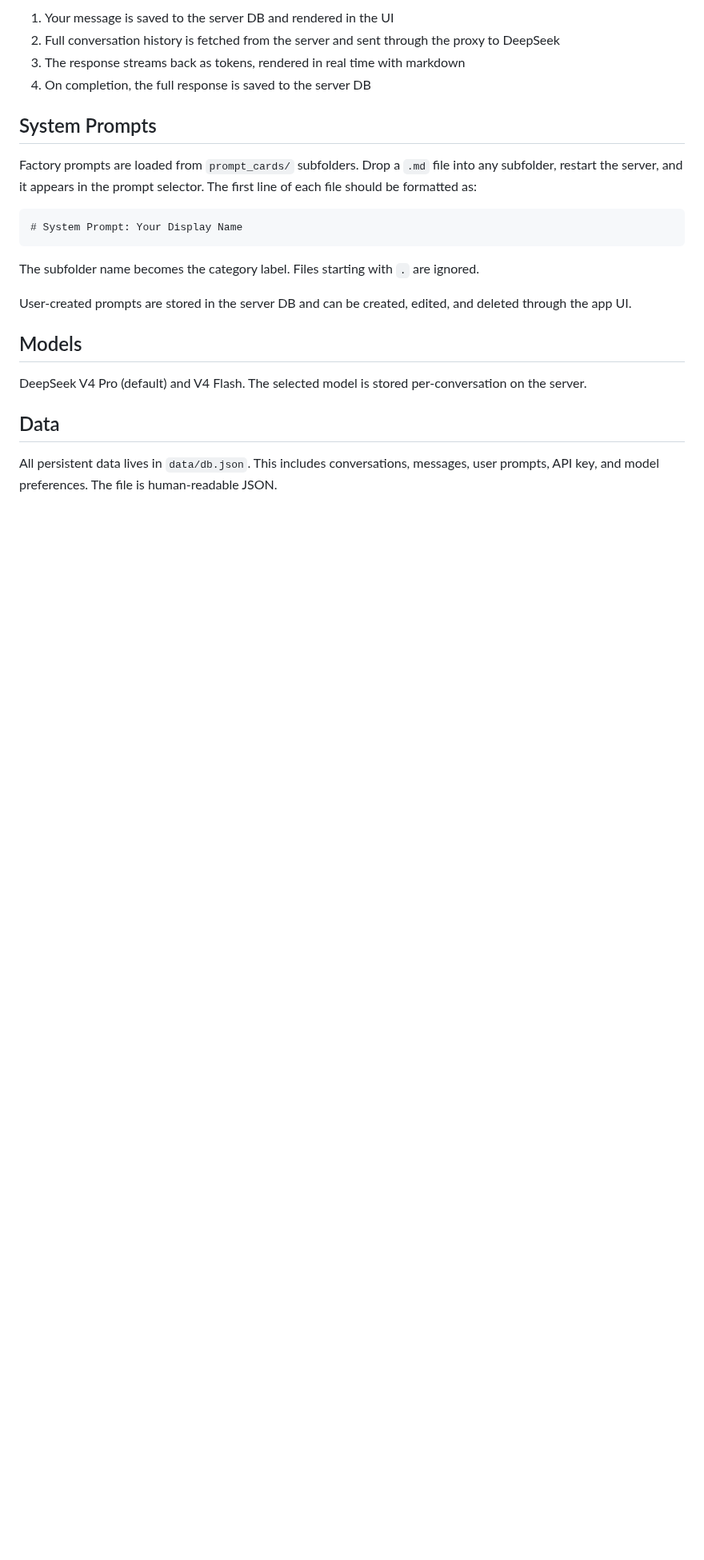
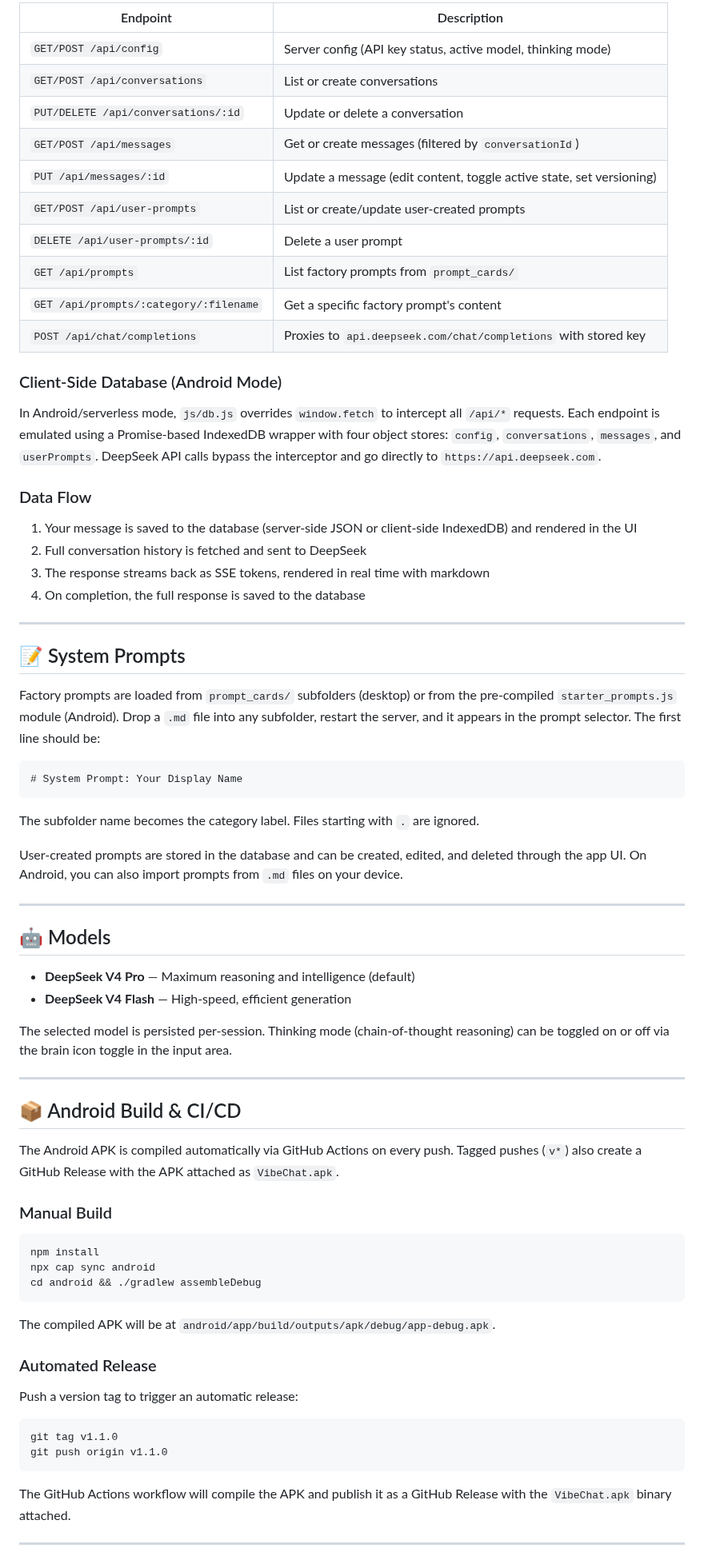
Before and after one commit to SriviharReddy/loomscribe, a Markdown page: README.md, the part around one of its changes. Shown at 80% size. Rendered like a GitHub page; blank space fills up the shorter version.

Commit message:
docs: comprehensive README rewrite for dual-mode architecture and Android APK

````diff
--- a/README.md
+++ b/README.md
@@ -95,12 +153,33 @@ The data flow on each message:
 
-1. Your message is saved to the server DB and rendered in the UI
-2. Full conversation history is fetched from the server and sent through the proxy to DeepSeek
-3. The response streams back as tokens, rendered in real time with markdown
-4. On completion, the full response is saved to the server DB
+| Endpoint | Description |
+|---|---|
+| `GET/POST /api/config` | Server config (API key status, active model, thinking mode) |
+| `GET/POST /api/conversations` | List or create conversations |
+| `PUT/DELETE /api/conversations/:id` | Update or delete a conversation |
+| `GET/POST /api/messages` | Get or create messages (filtered by `conversationId`) |
+| `PUT /api/messages/:id` | Update a message (edit content, toggle active state, set versioning) |
+| `GET/POST /api/user-prompts` | List or create/update user-created prompts |
+| `DELETE /api/user-prompts/:id` | Delete a user prompt |
+| `GET /api/prompts` | List factory prompts from `prompt_cards/` |
+| `GET /api/prompts/:category/:filename` | Get a specific factory prompt's content |
+| `POST /api/chat/completions` | Proxies to `api.deepseek.com/chat/completions` with stored key |
 
-## System Prompts
+### Client-Side Database (Android Mode)
 
-Factory prompts are loaded from `prompt_cards/` subfolders. Drop a `.md` file into any subfolder, restart the server, and it appears in the prompt selector. The first line of each file should be formatted as:
+In Android/serverless mode, `js/db.js` overrides `window.fetch` to intercept all `/api/*` requests. Each endpoint is emulated using a Promise-based IndexedDB wrapper with four object stores: `config`, `conversations`, `messages`, and `userPrompts`. DeepSeek API calls bypass the interceptor and go directly to `https://api.deepseek.com`.
+
+### Data Flow
+
+1. Your message is saved to the database (server-side JSON or client-side IndexedDB) and rendered in the UI
+2. Full conversation history is fetched and sent to DeepSeek
+3. The response streams back as SSE tokens, rendered in real time with markdown
+4. On completion, the full response is saved to the database
+
+---
+
+## 📝 System Prompts
+
+Factory prompts are loaded from `prompt_cards/` subfolders (desktop) or from the pre-compiled `starter_prompts.js` module (Android). Drop a `.md` file into any subfolder, restart the server, and it appears in the prompt selector. The first line should be:
 
 ```markdown
 # System Prompt: Your Display Name
@@ -108,12 +187,43 @@ Factory prompts are loaded from `prompt_cards/` subfolders. Drop a `.md` file in
 
 The subfolder name becomes the category label. Files starting with `.` are ignored.
 
-User-created prompts are stored in the server DB and can be created, edited, and deleted through the app UI.
+User-created prompts are stored in the database and can be created, edited, and deleted through the app UI. On Android, you can also import prompts from `.md` files on your device.
 
-## Models
+---
 
-DeepSeek V4 Pro (default) and V4 Flash. The selected model is stored per-conversation on the server.
+## 🤖 Models
 
-## Data
+- **DeepSeek V4 Pro** — Maximum reasoning and intelligence (default)
+- **DeepSeek V4 Flash** — High-speed, efficient generation
 
-All persistent data lives in `data/db.json`. This includes conversations, messages, user prompts, API key, and model preferences. The file is human-readable JSON.
+The selected model is persisted per-session. Thinking mode (chain-of-thought reasoning) can be toggled on or off via the brain icon toggle in the input area.
+
+---
+
+## 📦 Android Build & CI/CD
+
+The Android APK is compiled automatically via GitHub Actions on every push. Tagged pushes (`v*`) also create a GitHub Release with the APK attached as `VibeChat.apk`.
+
+### Manual Build
+
+```bash
+npm install
+npx cap sync android
+cd android && ./gradlew assembleDebug
+```
+
+The compiled APK will be at `android/app/build/outputs/apk/debug/app-debug.apk`.
+
+### Automated Release
+
+Push a version tag to trigger an automatic release:
+
+```bash
+git tag v1.1.0
+git push origin v1.1.0
+```
+
+The GitHub Actions workflow will compile the APK and publish it as a GitHub Release with the `VibeChat.apk` binary attached.
+
+---
+
````
Also changed, not shown: other parts of README.md (+122 -59 lines).
